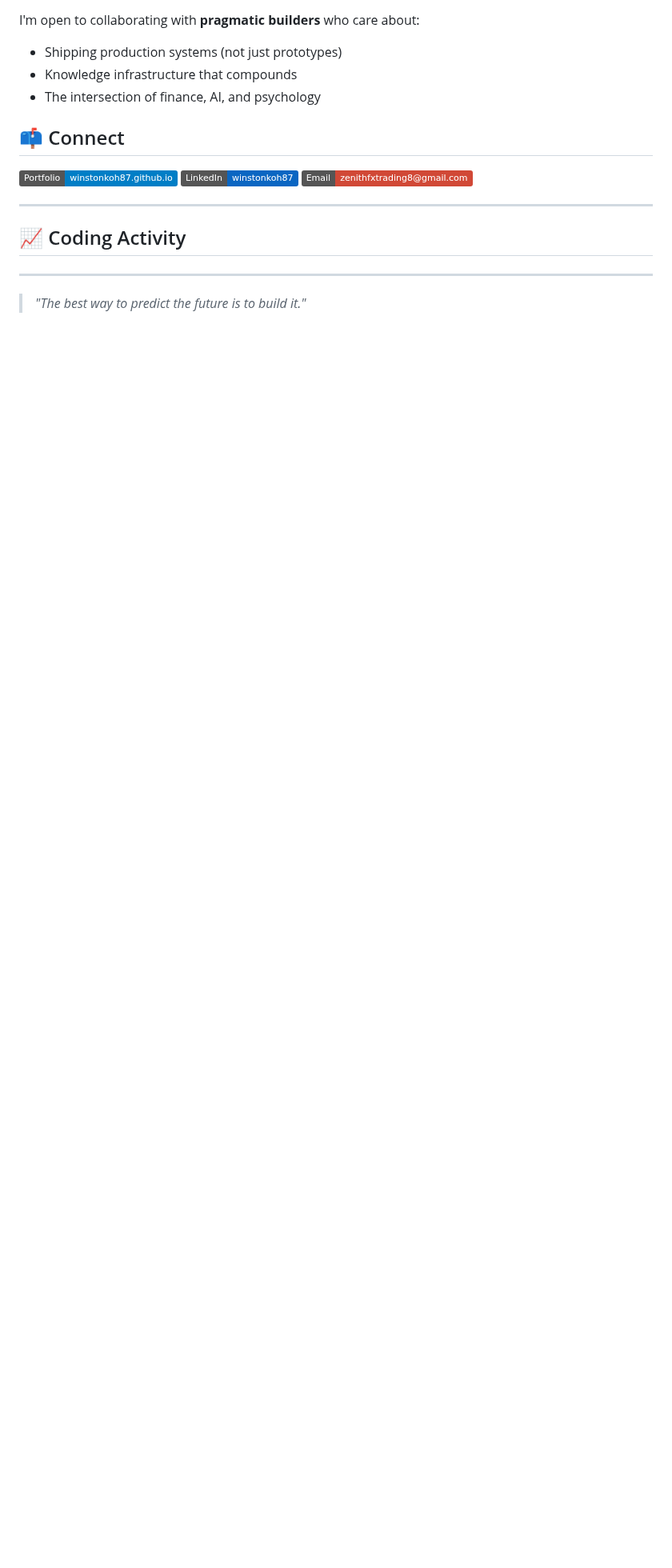
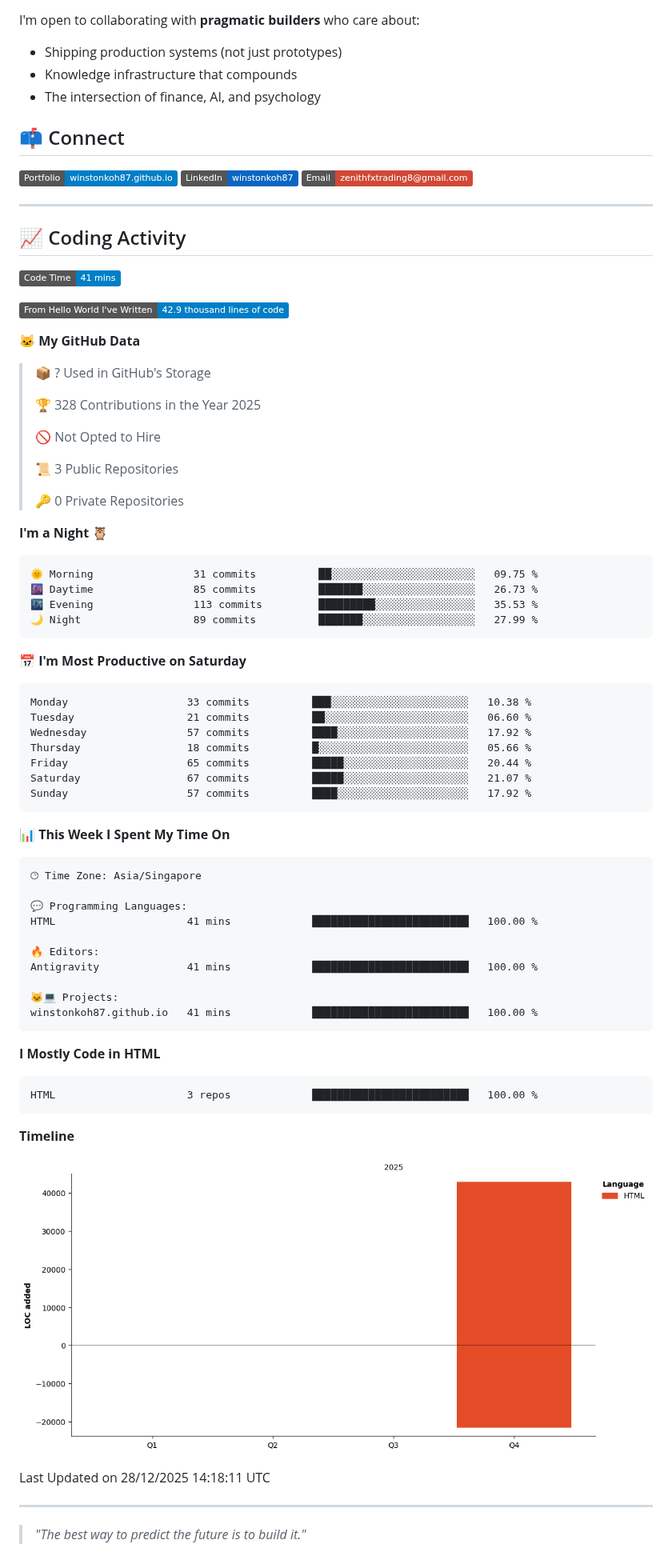
Before and after one commit to winstonkoh87/winstonkoh87, a Markdown page: README.md, the part around the change. Shown at 80% size. Rendered like a GitHub page; pictures changed too: assets/bar_graph.png (added); badges without logos; blank space fills up the shorter version.

Commit message:
Updated with Dev Metrics

````diff
--- a/README.md
+++ b/README.md
@@ -56,6 +56,72 @@ I'm open to collaborating with **pragmatic builders** who care about:
 ## 📈 Coding Activity
 
 <!--START_SECTION:waka-->
+![Code Time](http://img.shields.io/badge/Code%20Time-41%20mins-blue)
+
+![Lines of code](https://img.shields.io/badge/From%20Hello%20World%20I%27ve%20Written-42.9%20thousand%20lines%20of%20code-blue)
+
+**🐱 My GitHub Data**
+
+> 📦 ? Used in GitHub's Storage
+ >
+> 🏆 328 Contributions in the Year 2025
+ >
+> 🚫 Not Opted to Hire
+ >
+> 📜 3 Public Repositories
+ >
+> 🔑 0 Private Repositories
+ >
+**I'm a Night 🦉**
+
+```text
+🌞 Morning                31 commits          ██░░░░░░░░░░░░░░░░░░░░░░░   09.75 %
+🌆 Daytime                85 commits          ███████░░░░░░░░░░░░░░░░░░   26.73 %
+🌃 Evening                113 commits         █████████░░░░░░░░░░░░░░░░   35.53 %
+🌙 Night                  89 commits          ███████░░░░░░░░░░░░░░░░░░   27.99 %
+```
+📅 **I'm Most Productive on Saturday**
+
+```text
+Monday                   33 commits          ███░░░░░░░░░░░░░░░░░░░░░░   10.38 %
+Tuesday                  21 commits          ██░░░░░░░░░░░░░░░░░░░░░░░   06.60 %
+Wednesday                57 commits          ████░░░░░░░░░░░░░░░░░░░░░   17.92 %
+Thursday                 18 commits          █░░░░░░░░░░░░░░░░░░░░░░░░   05.66 %
+Friday                   65 commits          █████░░░░░░░░░░░░░░░░░░░░   20.44 %
+Saturday                 67 commits          █████░░░░░░░░░░░░░░░░░░░░   21.07 %
+Sunday                   57 commits          ████░░░░░░░░░░░░░░░░░░░░░   17.92 %
+```
+
+
+📊 **This Week I Spent My Time On**
+
+```text
+🕑︎ Time Zone: Asia/Singapore
+
+💬 Programming Languages:
+HTML                     41 mins             █████████████████████████   100.00 %
+
+🔥 Editors:
+Antigravity              41 mins             █████████████████████████   100.00 %
+
+🐱‍💻 Projects:
+winstonkoh87.github.io   41 mins             █████████████████████████   100.00 %
+```
+
+**I Mostly Code in HTML**
+
+```text
+HTML                     3 repos             █████████████████████████   100.00 %
+```
+
+
+
+**Timeline**
+
+![Lines of Code chart](https://raw.githubusercontent.com/winstonkoh87/winstonkoh87/main/assets/bar_graph.png)
+
+
+ Last Updated on 28/12/2025 14:18:11 UTC
 <!--END_SECTION:waka-->
 
 ---
````
